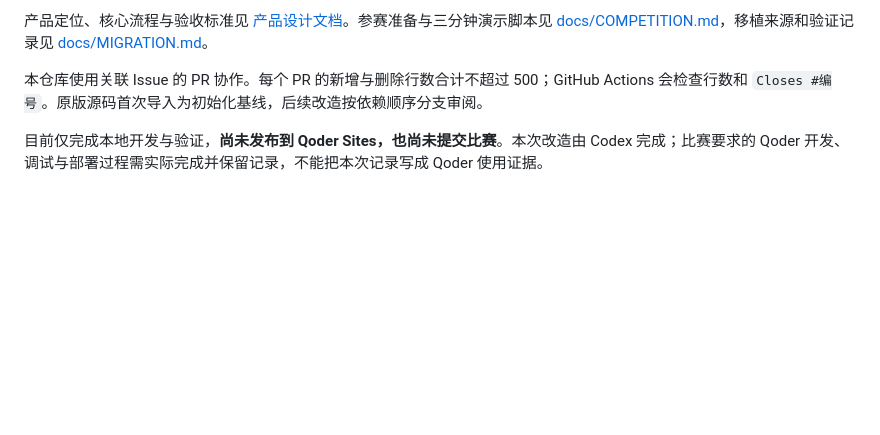
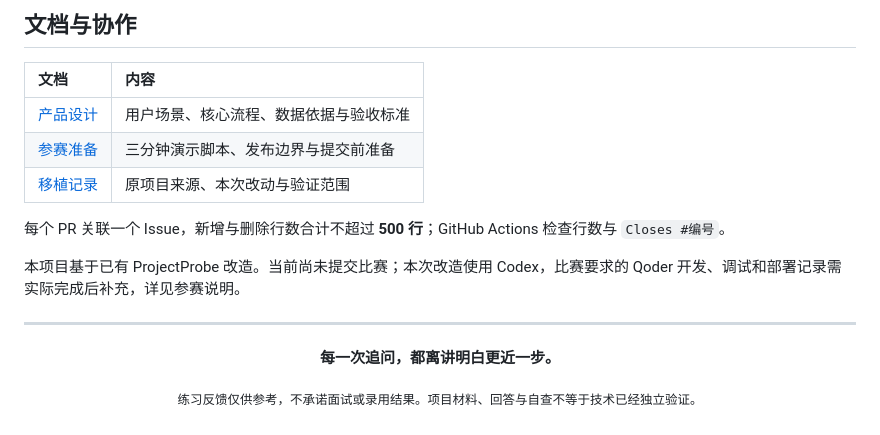
Before and after one commit to znnnnnnn-wil/project-probe-studyhack, a Markdown page: README.md, the part around one of its changes. Rendered like a GitHub page; blank space fills up the shorter version.

```diff
--- a/README.md
+++ b/README.md
@@ -56,6 +144,22 @@ npm.cmd exec playwright test -- --config playwright.competition.config.ts
 
-产品定位、核心流程与验收标准见 [产品设计文档](docs/PRODUCT_DESIGN.md)。参赛准备与三分钟演示脚本见 [docs/COMPETITION.md](docs/COMPETITION.md)，移植来源和验证记录见 [docs/MIGRATION.md](docs/MIGRATION.md)。
+## 文档与协作
 
-本仓库使用关联 Issue 的 PR 协作。每个 PR 的新增与删除行数合计不超过 500；GitHub Actions 会检查行数和 `Closes #编号`。原版源码首次导入为初始化基线，后续改造按依赖顺序分支审阅。
+| 文档 | 内容 |
+| :--- | :--- |
+| [产品设计](docs/PRODUCT_DESIGN.md) | 用户场景、核心流程、数据依据与验收标准 |
+| [参赛准备](docs/COMPETITION.md) | 三分钟演示脚本、发布边界与提交前准备 |
+| [移植记录](docs/MIGRATION.md) | 原项目来源、本次改动与验证范围 |
 
-目前仅完成本地开发与验证，**尚未发布到 Qoder Sites，也尚未提交比赛**。本次改造由 Codex 完成；比赛要求的 Qoder 开发、调试与部署过程需实际完成并保留记录，不能把本次记录写成 Qoder 使用证据。
+每个 PR 关联一个 Issue，新增与删除行数合计不超过 **500 行**；GitHub Actions 检查行数与 `Closes #编号`。
+
+本项目基于已有 ProjectProbe 改造。当前尚未提交比赛；本次改造使用 Codex，比赛要求的 Qoder 开发、调试和部署记录需实际完成后补充，详见参赛说明。
+
+---
+
+<div align="center">
+
+**每一次追问，都离讲明白更近一步。**
+
+<sub>练习反馈仅供参考，不承诺面试或录用结果。项目材料、回答与自查不等于技术已经独立验证。</sub>
+
+</div>
```
Also changed, not shown: other parts of README.md (+120 -32 lines), docs/assets/home-preview.jpg (added), docs/assets/practice-preview.jpg (added).
